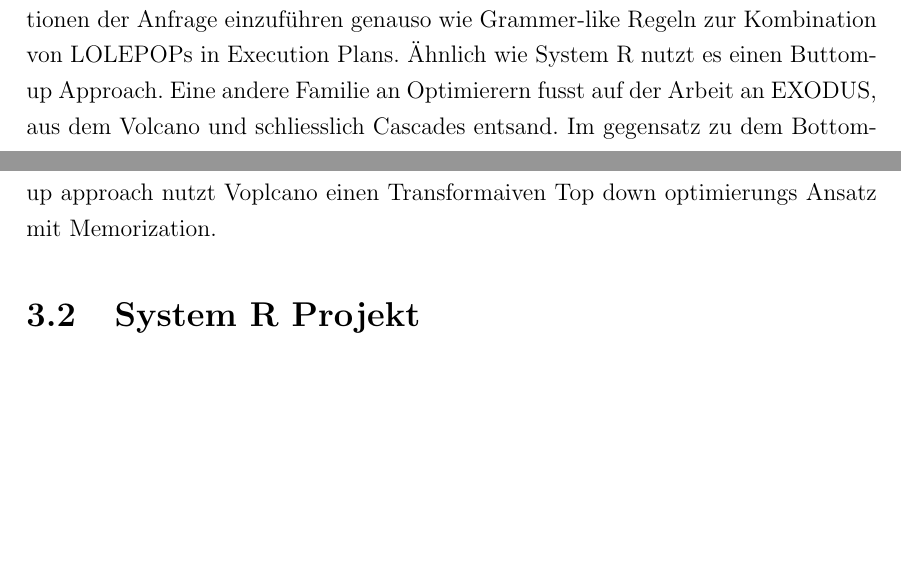
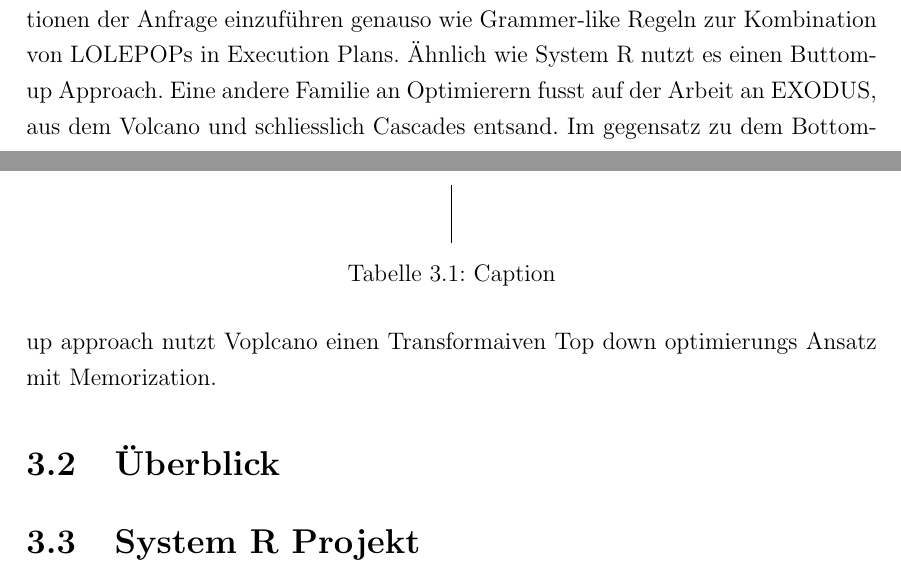
Before and after one commit to cdeckert/Masterarbeit, a LaTeX document (latex/main.tex, which reads latex/03_Related_Work/index.tex): two parts of pages 15 and 16 of 39 before the commit and two parts of pages 15 and 16 of 41 after it, joined at a grey line, cut so that both start at the same text, the shorter picture padded with empty space. Compiled offline with pdfLaTeX.

Commit message:
Latex Update

```diff
--- a/latex/03_Related_Work/index.tex
+++ b/latex/03_Related_Work/index.tex
@@ -8,7 +8,17 @@ In diesem Kapitel werden die Grundlagen erläutert und bereits bekannte Implemen
 \section{Historischer Überblick}
 Der Grundstein für Anfragenoptimierung wurde durch System R gelegt. Das System beinhaltet einen Algorithmus, der mit Hilfe von dynamischer Programmierung, eine optimale Join Order für eine Anfrage bildet. Das System prägte auch das Konzept der Interesting orders for exploiting available ordering. Bei späteren System wurde die Menge der optimierten Operatoren weiter vergrössert und regelbasierte Optimierungstechiken eingeführt. Ein Beispiel für dieses Systeme ist Starburst, das im folgenden weiter besprochen wird, es ist die weiterentwicklung von System R bei IBM und ist der Prototyp für DB2. Starburst bekann meherere Interne Repräsentationen der Anfrage einzuführen genauso wie Grammer-like Regeln zur Kombination von LOLEPOPs in Execution Plans. Ähnlich wie System R nutzt es einen Buttom-up Approach. Eine andere Familie an Optimierern fusst auf der Arbeit an EXODUS, aus dem Volcano und schliesslich Cascades entsand. Im gegensatz zu dem Bottom-up approach nutzt Voplcano einen Transformaiven Top down optimierungs Ansatz mit Memorization.
 
+\section{Überblick}
 
+\begin{table}[]
+\centering
+\begin{tabular}{c|c}
+ &  \\
+ &
+\end{tabular}
+\caption{Caption}
+\label{tab:my_label}
+\end{table}
 
 \input{03_Related_Work/SystemR.tex}
 
```
Also changed, not shown: latex/02_Grundlagen/index.tex (+2 -0 lines), latex/04_Implementierung/index.tex (+1 -2 lines), latex/05_ResultsEvaluation/index.tex (added, +1 -0 lines), latex/06_Conclusion/index.tex (added, +1 -0 lines), latex/main.tex (+4 -1 lines).
